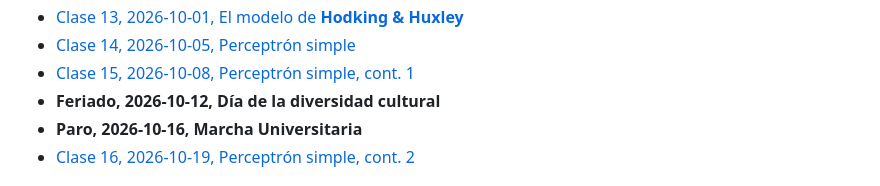
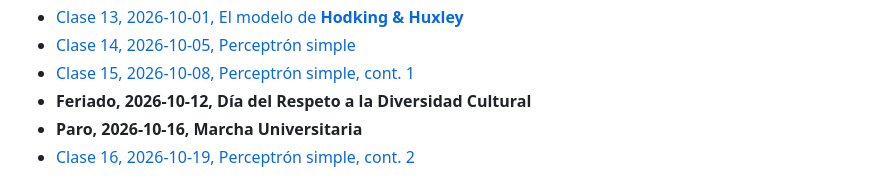
Before and after one commit to jipphysics/redes-neuronales-2026, a Markdown page: readme.md, the part around the change. Rendered like a GitHub page.

Commit message:
progress

```diff
--- a/readme.md
+++ b/readme.md
@@ -52,7 +52,7 @@ Clases Lunes y Jueves:
 * [Clase 13, 2026-10-01, El modelo de **Hodking & Huxley**](https://drive.google.com/file/d/1SqDm8HngsTVo5oRUxDA6poY6kDVXeyLL/view?usp=sharing)
 * [Clase 14, 2026-10-05, Perceptrón simple](https://drive.google.com/file/d/12SPQ21YVoXUK6tcrKWuTpGVb0jrw-l_U/view?usp=sharing)
 * [Clase 15, 2026-10-08, Perceptrón simple, cont. 1](https://drive.google.com/file/d/1oJGdOloyarKElSIApkemp60aEPpUl0KA/view?usp=sharing)
-* **Feriado, 2026-10-12, Día de la diversidad cultural**
+* **Feriado, 2026-10-12, Día del Respeto a la Diversidad Cultural**
 * **Paro, 2026-10-16, Marcha Universitaria**
 * [Clase 16, 2026-10-19, Perceptrón simple, cont. 2](https://drive.google.com/file/d/1ZJD1uCDg8WeE76JHjnaXKS42UYt0A6aB/view?usp=sharing)
 
```
